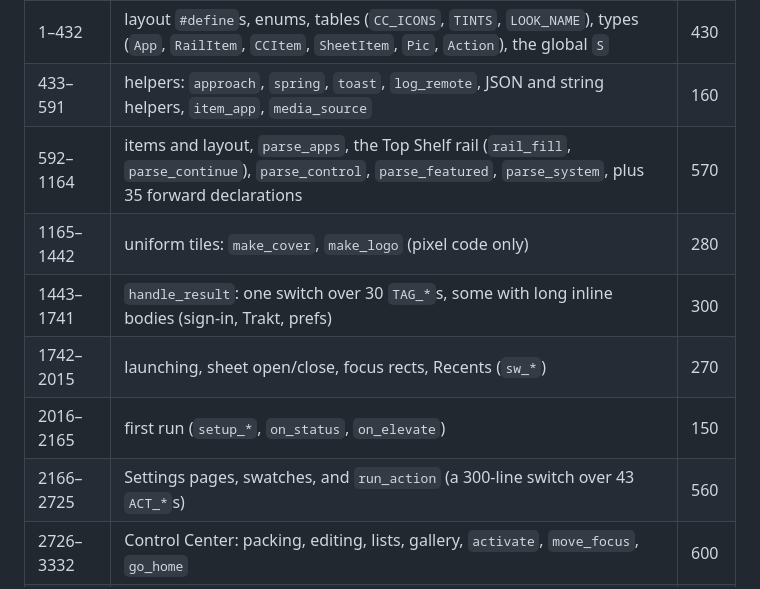
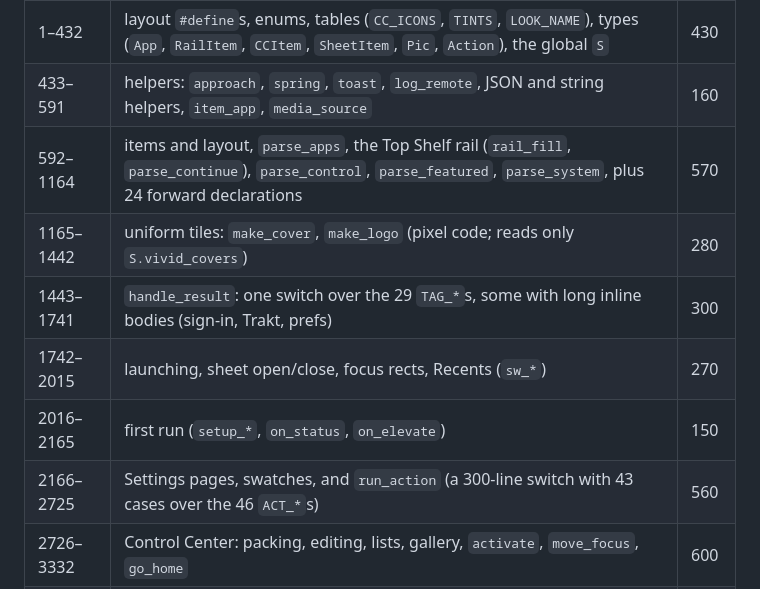
Before and after one commit to MoBluey/home-plus, a Markdown page: docs/plans/2026-10-21-split-main-c-plan.md, the part around one of its changes. Drawn GitHub-style.

```diff
--- a/docs/plans/2026-10-21-split-main-c-plan.md
+++ b/docs/plans/2026-10-21-split-main-c-plan.md
@@ -23,12 +23,12 @@ The code already has section dividers (`/* ---- ... */`). Those sections are whe
 |---|---|---|
 | 1–432 | layout `#define`s, enums, tables (`CC_ICONS`, `TINTS`, `LOOK_NAME`), types (`App`, `RailItem`, `CCItem`, `SheetItem`, `Pic`, `Action`), the global `S` | 430 |
 | 433–591 | helpers: `approach`, `spring`, `toast`, `log_remote`, JSON and string helpers, `item_app`, `media_source` | 160 |
-| 592–1164 | items and layout, `parse_apps`, the Top Shelf rail (`rail_fill`, `parse_continue`), `parse_control`, `parse_featured`, `parse_system`, plus 35 forward declarations | 570 |
-| 1165–1442 | uniform tiles: `make_cover`, `make_logo` (pixel code only) | 280 |
-| 1443–1741 | `handle_result`: one switch over 30 `TAG_*`s, some with long inline bodies (sign-in, Trakt, prefs) | 300 |
+| 592–1164 | items and layout, `parse_apps`, the Top Shelf rail (`rail_fill`, `parse_continue`), `parse_control`, `parse_featured`, `parse_system`, plus 24 forward declarations | 570 |
+| 1165–1442 | uniform tiles: `make_cover`, `make_logo` (pixel code; reads only `S.vivid_covers`) | 280 |
+| 1443–1741 | `handle_result`: one switch over the 29 `TAG_*`s, some with long inline bodies (sign-in, Trakt, prefs) | 300 |
 | 1742–2015 | launching, sheet open/close, focus rects, Recents (`sw_*`) | 270 |
 | 2016–2165 | first run (`setup_*`, `on_status`, `on_elevate`) | 150 |
-| 2166–2725 | Settings pages, swatches, and `run_action` (a 300-line switch over 43 `ACT_*`s) | 560 |
+| 2166–2725 | Settings pages, swatches, and `run_action` (a 300-line switch with 43 cases over the 46 `ACT_*`s) | 560 |
 | 2726–3332 | Control Center: packing, editing, lists, gallery, `activate`, `move_focus`, `go_home` | 600 |
 | 3333–3660 | input: remote keys, the pointer, `on_key_down`/`up`, hit-testing | 330 |
 | 3661–3936 | animation: Top Shelf paging, `update()` | 275 |
```
Also changed, not shown: other parts of docs/plans/2026-10-21-split-main-c-plan.md (+63 -19 lines).
